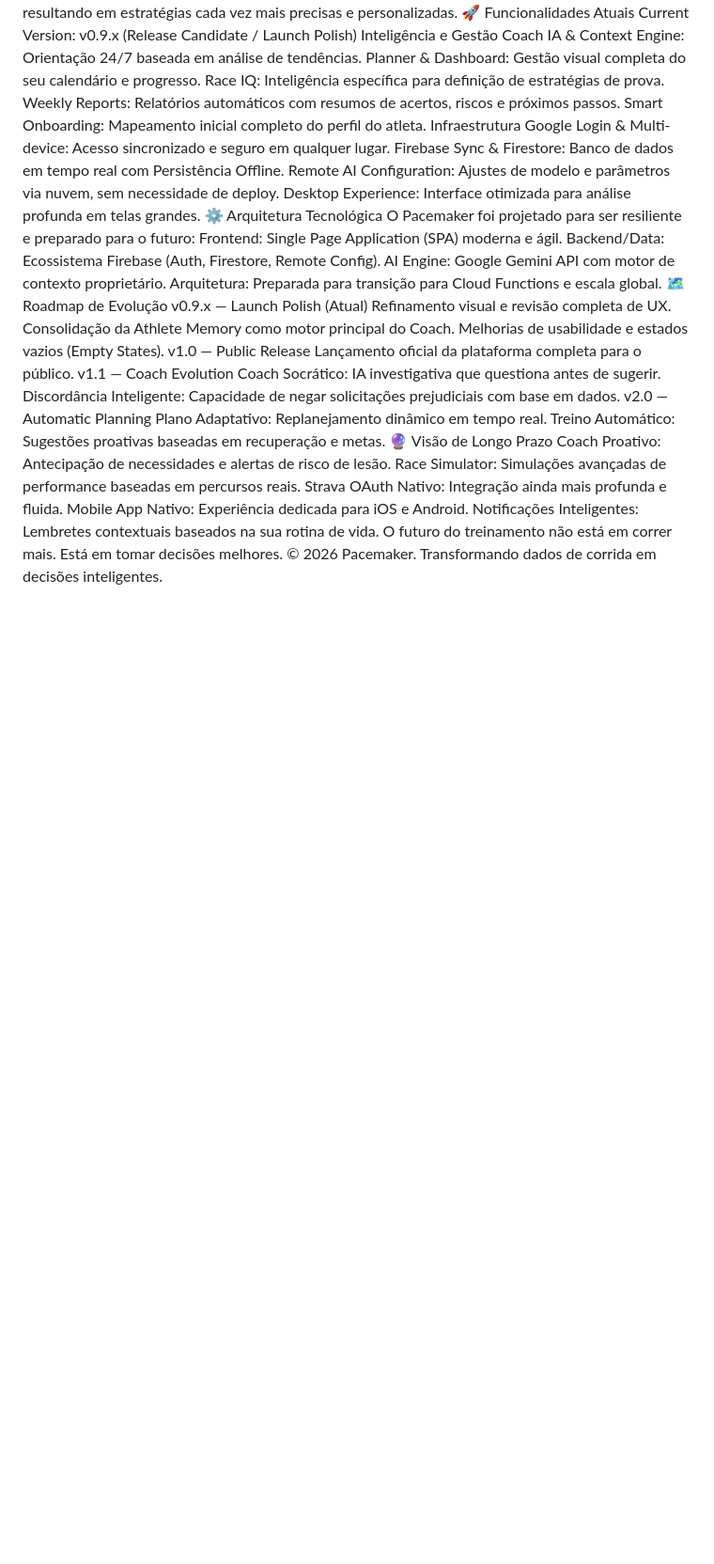
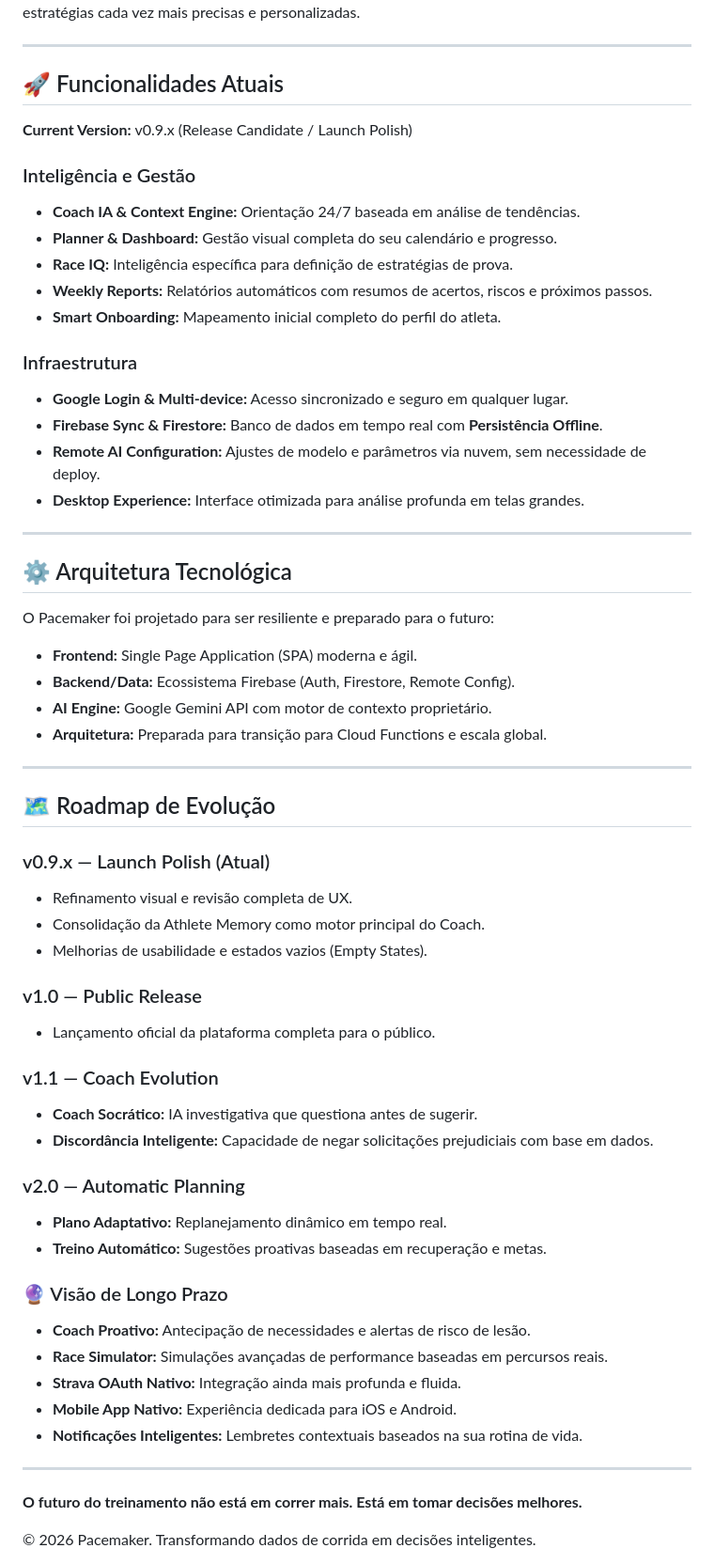
Before and after one commit to caiojoss/pacemaker, a Markdown page: README.md, the part around one of its changes. Shown at 94% size. GitHub-like rendering; blank space fills up the shorter version.

Commit message:
update redme

```diff
--- a/README.md
+++ b/README.md
@@ -28,41 +62,63 @@ Source
 Este ciclo garante que cada quilômetro percorrido alimente a inteligência do sistema, resultando em estratégias cada vez mais precisas e personalizadas.
-🚀 Funcionalidades Atuais
-Current Version: v0.9.x (Release Candidate / Launch Polish)
-Inteligência e Gestão
-Coach IA & Context Engine: Orientação 24/7 baseada em análise de tendências.
-Planner & Dashboard: Gestão visual completa do seu calendário e progresso.
-Race IQ: Inteligência específica para definição de estratégias de prova.
-Weekly Reports: Relatórios automáticos com resumos de acertos, riscos e próximos passos.
-Smart Onboarding: Mapeamento inicial completo do perfil do atleta.
-Infraestrutura
-Google Login & Multi-device: Acesso sincronizado e seguro em qualquer lugar.
-Firebase Sync & Firestore: Banco de dados em tempo real com Persistência Offline.
-Remote AI Configuration: Ajustes de modelo e parâmetros via nuvem, sem necessidade de deploy.
-Desktop Experience: Interface otimizada para análise profunda em telas grandes.
-⚙️ Arquitetura Tecnológica
+
+---
+
+## 🚀 Funcionalidades Atuais
+
+**Current Version:** v0.9.x (Release Candidate / Launch Polish)
+
+### Inteligência e Gestão
+*   **Coach IA & Context Engine:** Orientação 24/7 baseada em análise de tendências.
+*   **Planner & Dashboard:** Gestão visual completa do seu calendário e progresso.
+*   **Race IQ:** Inteligência específica para definição de estratégias de prova.
+*   **Weekly Reports:** Relatórios automáticos com resumos de acertos, riscos e próximos passos.
+*   **Smart Onboarding:** Mapeamento inicial completo do perfil do atleta.
+
+### Infraestrutura
+*   **Google Login & Multi-device:** Acesso sincronizado e seguro em qualquer lugar.
+*   **Firebase Sync & Firestore:** Banco de dados em tempo real com **Persistência Offline**.
+*   **Remote AI Configuration:** Ajustes de modelo e parâmetros via nuvem, sem necessidade de deploy.
+*   **Desktop Experience:** Interface otimizada para análise profunda em telas grandes.
+
+---
+
+## ⚙️ Arquitetura Tecnológica
+
 O Pacemaker foi projetado para ser resiliente e preparado para o futuro:
-Frontend: Single Page Application (SPA) moderna e ágil.
-Backend/Data: Ecossistema Firebase (Auth, Firestore, Remote Config).
-AI Engine: Google Gemini API com motor de contexto proprietário.
-Arquitetura: Preparada para transição para Cloud Functions e escala global.
-🗺️ Roadmap de Evolução
-v0.9.x — Launch Polish (Atual)
-Refinamento visual e revisão completa de UX.
-Consolidação da Athlete Memory como motor principal do Coach.
-Melhorias de usabilidade e estados vazios (Empty States).
-v1.0 — Public Release
-Lançamento oficial da plataforma completa para o público.
-v1.1 — Coach Evolution
-Coach Socrático: IA investigativa que questiona antes de sugerir.
-Discordância Inteligente: Capacidade de negar solicitações prejudiciais com base em dados.
-v2.0 — Automatic Planning
-Plano Adaptativo: Replanejamento dinâmico em tempo real.
-Treino Automático: Sugestões proativas baseadas em recuperação e metas.
-🔮 Visão de Longo Prazo
-Coach Proativo: Antecipação de necessidades e alertas de risco de lesão.
-Race Simulator: Simulações avançadas de performance baseadas em percursos reais.
-Strava OAuth Nativo: Integração ainda mais profunda e fluida.
-Mobile App Nativo: Experiência dedicada para iOS e Android.
-Notificações Inteligentes: Lembretes contextuais baseados na sua rotina de vida.
-O futuro do treinamento não está em correr mais. Está em tomar decisões melhores.
+*   **Frontend:** Single Page Application (SPA) moderna e ágil.
+*   **Backend/Data:** Ecossistema Firebase (Auth, Firestore, Remote Config).
+*   **AI Engine:** Google Gemini API com motor de contexto proprietário.
+*   **Arquitetura:** Preparada para transição para Cloud Functions e escala global.
+
+---
+
+## 🗺️ Roadmap de Evolução
+
+### v0.9.x — Launch Polish (Atual)
+*   Refinamento visual e revisão completa de UX.
+*   Consolidação da Athlete Memory como motor principal do Coach.
+*   Melhorias de usabilidade e estados vazios (Empty States).
+
+### v1.0 — Public Release
+*   Lançamento oficial da plataforma completa para o público.
+
+### v1.1 — Coach Evolution
+*   **Coach Socrático:** IA investigativa que questiona antes de sugerir.
+*   **Discordância Inteligente:** Capacidade de negar solicitações prejudiciais com base em dados.
+
+### v2.0 — Automatic Planning
+*   **Plano Adaptativo:** Replanejamento dinâmico em tempo real.
+*   **Treino Automático:** Sugestões proativas baseadas em recuperação e metas.
+
+### 🔮 Visão de Longo Prazo
+*   **Coach Proativo:** Antecipação de necessidades e alertas de risco de lesão.
+*   **Race Simulator:** Simulações avançadas de performance baseadas em percursos reais.
+*   **Strava OAuth Nativo:** Integração ainda mais profunda e fluida.
+*   **Mobile App Nativo:** Experiência dedicada para iOS e Android.
+*   **Notificações Inteligentes:** Lembretes contextuais baseados na sua rotina de vida.
+
+---
+
+**O futuro do treinamento não está em correr mais. Está em tomar decisões melhores.**
+
 © 2026 Pacemaker. Transformando dados de corrida em decisões inteligentes.
```
Also changed, not shown: other parts of README.md (+52 -18 lines).
